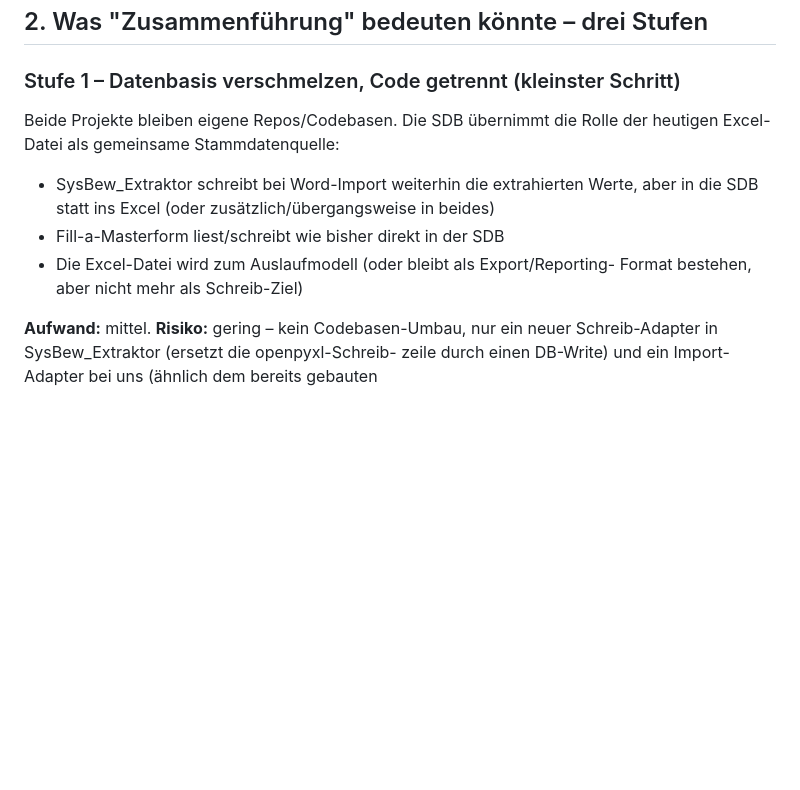
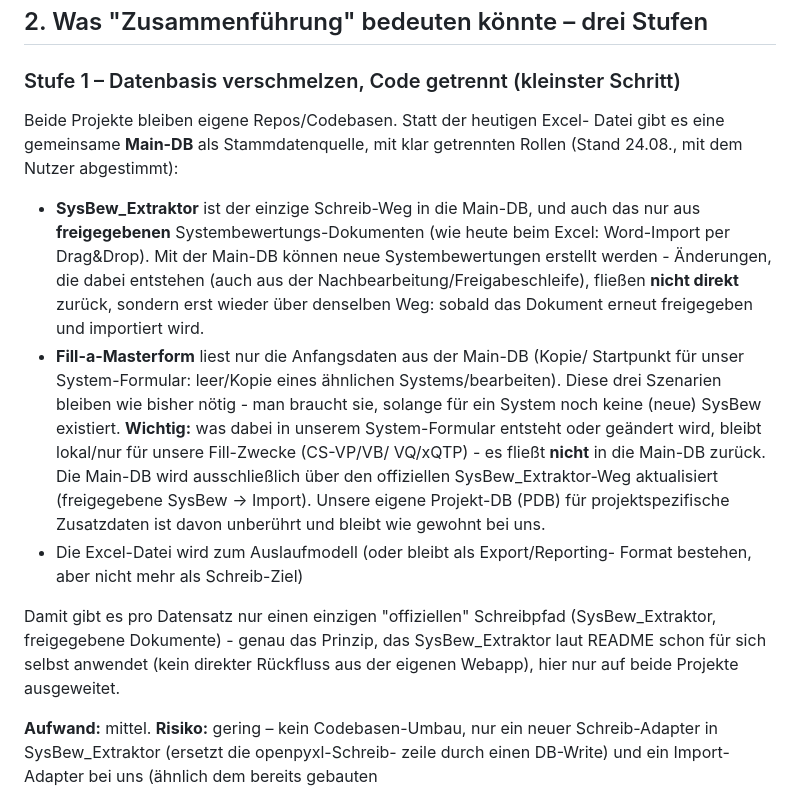
Before and after one commit to TLEU227/fill_a_masterform, a Markdown page: docs/architektur_zusammenfuehrung_projekte.md, the part around the change. GitHub-like rendering; blank space fills up the shorter version.

Commit message:
docs: Rollen SysBew_Extraktor/Fill-a-Masterform gegenueber Main-DB praezisiert
Mit Nutzer abgestimmt: unser System-Formular (leer/Kopie/bearbeiten) bleibt wie bisher noetig, bis eine SysBew existiert - Aenderungen dort fliessen aber nicht in die Main-DB zurueck. Einziger Schreibweg in die Main-DB bleibt SysBew_Extraktor via freigegebene Dokumente.

```diff
--- a/docs/architektur_zusammenfuehrung_projekte.md
+++ b/docs/architektur_zusammenfuehrung_projekte.md
@@ -33,14 +33,36 @@ optimiert ist, nicht für maschinelle Weiterverarbeitung.
 ## 2. Was "Zusammenführung" bedeuten könnte – drei Stufen
 
 ### Stufe 1 – Datenbasis verschmelzen, Code getrennt (kleinster Schritt)
-Beide Projekte bleiben eigene Repos/Codebasen. Die SDB übernimmt die Rolle
-der heutigen Excel-Datei als gemeinsame Stammdatenquelle:
-- SysBew_Extraktor schreibt bei Word-Import weiterhin die extrahierten
-  Werte, aber in die SDB statt ins Excel (oder zusätzlich/übergangsweise
-  in beides)
-- Fill-a-Masterform liest/schreibt wie bisher direkt in der SDB
+Beide Projekte bleiben eigene Repos/Codebasen. Statt der heutigen Excel-
+Datei gibt es eine gemeinsame **Main-DB** als Stammdatenquelle, mit klar
+getrennten Rollen (Stand 24.08., mit dem Nutzer abgestimmt):
+
+- **SysBew_Extraktor** ist der einzige Schreib-Weg in die Main-DB, und
+  auch das nur aus **freigegebenen** Systembewertungs-Dokumenten (wie
+  heute beim Excel: Word-Import per Drag&Drop). Mit der Main-DB können
+  neue Systembewertungen erstellt werden - Änderungen, die dabei
+  entstehen (auch aus der Nachbearbeitung/Freigabeschleife), fließen
+  **nicht direkt** zurück, sondern erst wieder über denselben Weg: sobald
+  das Dokument erneut freigegeben und importiert wird.
+- **Fill-a-Masterform** liest nur die Anfangsdaten aus der Main-DB (Kopie/
+  Startpunkt für unser System-Formular: leer/Kopie eines ähnlichen
+  Systems/bearbeiten). Diese drei Szenarien bleiben wie bisher nötig -
+  man braucht sie, solange für ein System noch keine (neue) SysBew
+  existiert. **Wichtig:** was dabei in unserem System-Formular entsteht
+  oder geändert wird, bleibt lokal/nur für unsere Fill-Zwecke (CS-VP/VB/
+  VQ/xQTP) - es fließt **nicht** in die Main-DB zurück. Die Main-DB wird
+  ausschließlich über den offiziellen SysBew_Extraktor-Weg aktualisiert
+  (freigegebene SysBew -> Import). Unsere eigene Projekt-DB (PDB) für
+  projektspezifische Zusatzdaten ist davon unberührt und bleibt wie
+  gewohnt bei uns.
 - Die Excel-Datei wird zum Auslaufmodell (oder bleibt als Export/Reporting-
   Format bestehen, aber nicht mehr als Schreib-Ziel)
+
+Damit gibt es pro Datensatz nur einen einzigen "offiziellen" Schreibpfad
+(SysBew_Extraktor, freigegebene Dokumente) - genau das Prinzip, das
+SysBew_Extraktor laut README schon für sich selbst anwendet (kein direkter
+Rückfluss aus der eigenen Webapp), hier nur auf beide Projekte
+ausgeweitet.
 
 **Aufwand:** mittel. **Risiko:** gering – kein Codebasen-Umbau, nur ein
 neuer Schreib-Adapter in SysBew_Extraktor (ersetzt die openpyxl-Schreib-
```
